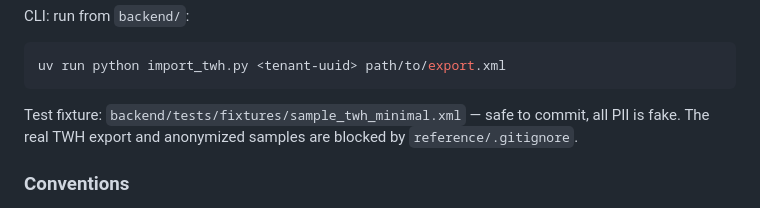
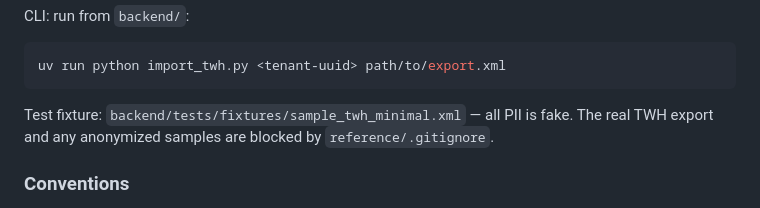
Before and after one commit to NonProdHuman/OpenTroop, a Markdown page: CLAUDE.md, the part around the change. GitHub-like rendering.

````diff
--- a/CLAUDE.md
+++ b/CLAUDE.md
@@ -215,9 +215,8 @@ CLI: run from `backend/`:
 uv run python import_twh.py <tenant-uuid> path/to/export.xml
 ```
 
-Test fixture: `backend/tests/fixtures/sample_twh_minimal.xml` — safe to commit,
-all PII is fake.  The real TWH export and anonymized samples are blocked by
-`reference/.gitignore`.
+Test fixture: `backend/tests/fixtures/sample_twh_minimal.xml` — all PII is fake.
+The real TWH export and any anonymized samples are blocked by `reference/.gitignore`.
 
 ### Conventions
 
````
Also changed, not shown: README.md (+6 -1 lines), ROADMAP.md (+8 -7 lines).
